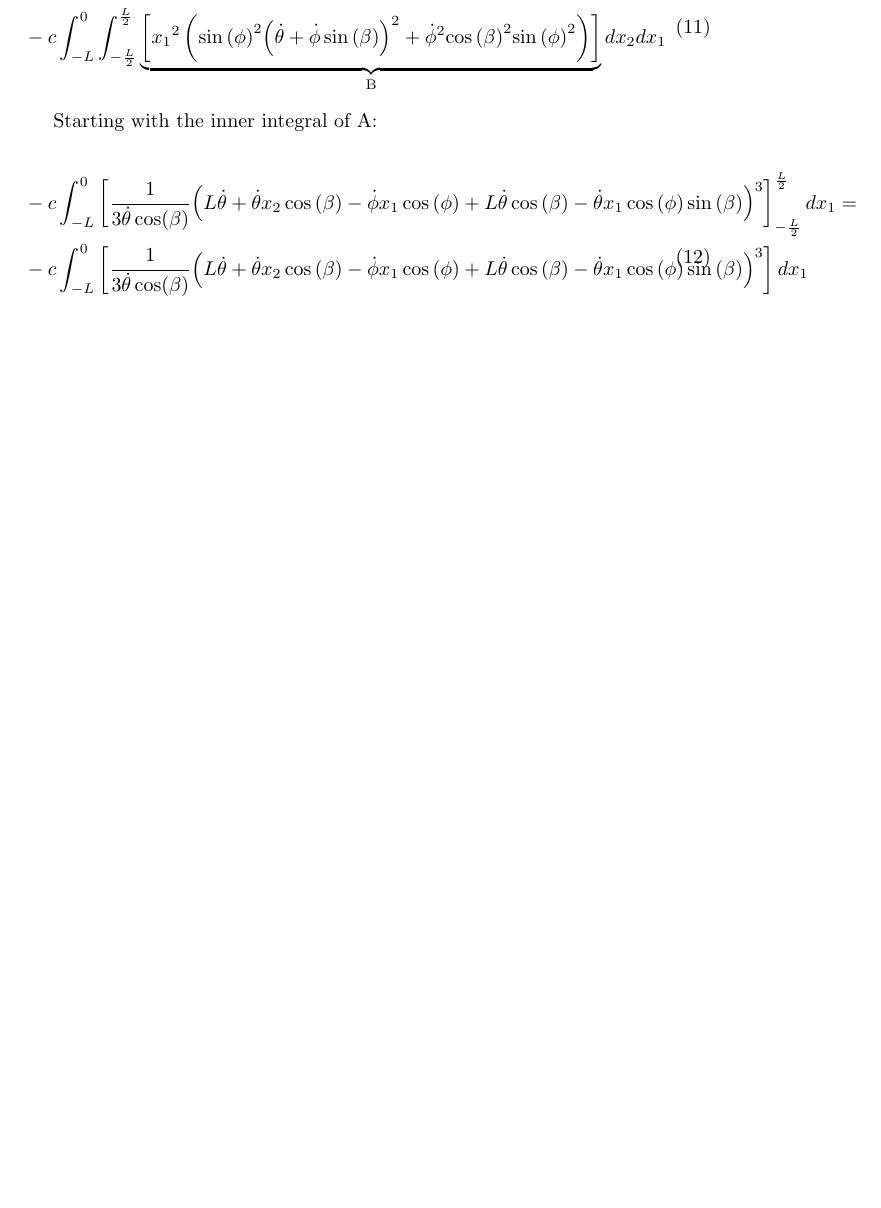
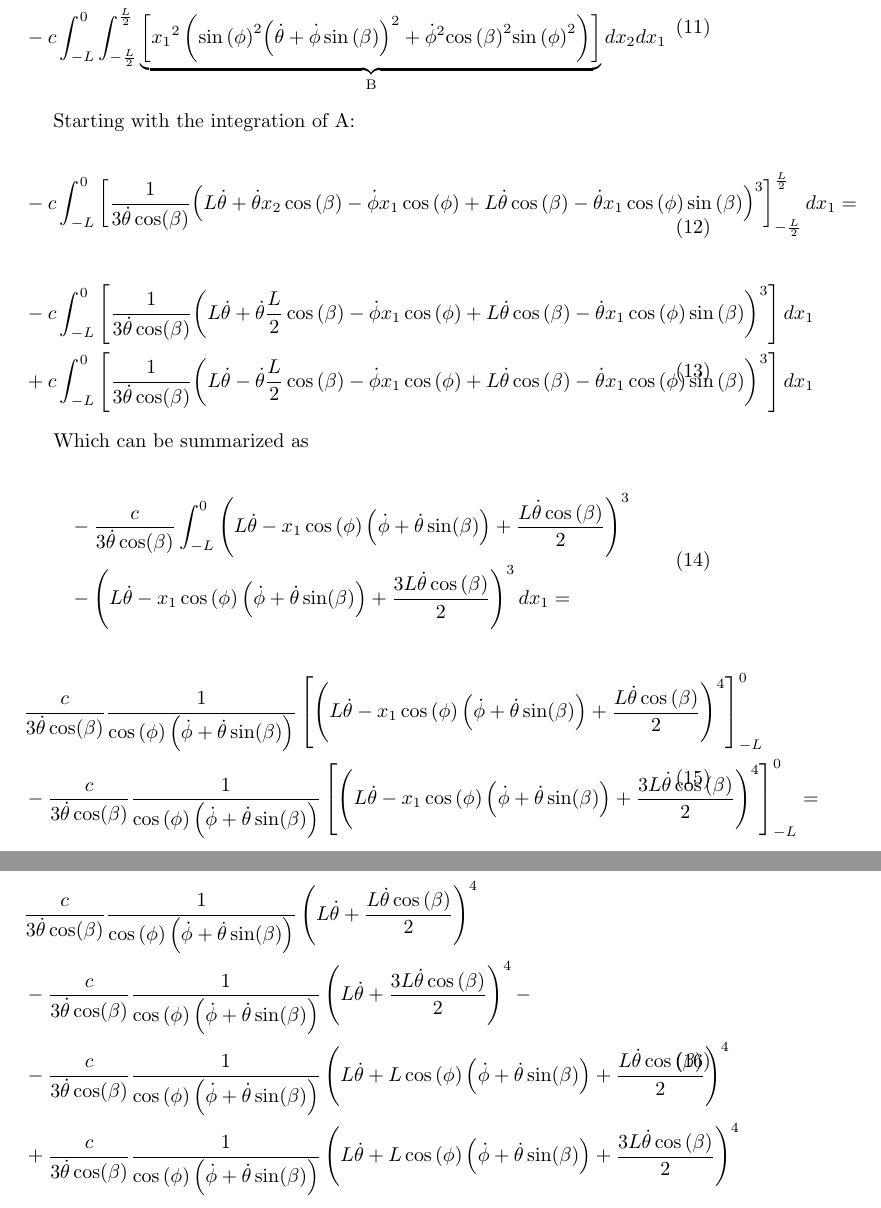
Before and after one commit to Sp0och/AD_assignments, a LaTeX document (report.tex, which reads assignment_3.tex): part of page 8 of 9 before the commit and two parts of pages 8 and 9 of 10 after it, the two joined at a grey line, cut so that both start at the same text, the shorter picture padded with empty space. Compiled offline with pdfLaTeX.

Commit message:
added integration

```diff
--- a/assignment_3.tex
+++ b/assignment_3.tex
@@ -50,15 +50,63 @@ $x_1$ goes from -L to 0 and $x_2$ goes from -L/2 to L/2.
     \end{split}
 \end{equation}
 
-Starting with the inner integral of A:
+Starting with the integration of A:
+
+
 
 \begin{equation}
     \begin{split}
         &-c\int_{-L}^0
         \left[\frac{1}{3\dot\theta\cos(\beta)}{\left(L\mathrm{\dot{\theta}}+\mathrm{\dot{\theta}}x_{2}\cos\left(\beta \right)-\mathrm{\dot{\phi}}x_{1}\cos\left(\phi \right)+L\mathrm{\dot{\theta}}\cos\left(\beta \right)-\mathrm{\dot{\theta}}x_{1}\cos\left(\phi \right)\sin\left(\beta \right)\right)}^3\right]
-        _{-\frac{L}{2}}^\frac{L}{2}dx_1 = \\
+        _{-\frac{L}{2}}^\frac{L}{2}dx_1 =
+    \end{split}
+\end{equation}
+
+\begin{equation}
+    \begin{split}
         &-c\int_{-L}^0
-        \left[\frac{1}{3\dot\theta\cos(\beta)}{\left(L\mathrm{\dot{\theta}}+\mathrm{\dot{\theta}}x_{2}\cos\left(\beta \right)-\mathrm{\dot{\phi}}x_{1}\cos\left(\phi \right)+L\mathrm{\dot{\theta}}\cos\left(\beta \right)-\mathrm{\dot{\theta}}x_{1}\cos\left(\phi \right)\sin\left(\beta \right)\right)}^3\right]
+        \left[\frac{1}{3\dot\theta\cos(\beta)}{\left(L\mathrm{\dot{\theta}}+\mathrm{\dot{\theta}}\frac{L}{2}\cos\left(\beta \right)-\mathrm{\dot{\phi}}x_{1}\cos\left(\phi \right)+L\mathrm{\dot{\theta}}\cos\left(\beta \right)-\mathrm{\dot{\theta}}x_{1}\cos\left(\phi \right)\sin\left(\beta \right)\right)}^3\right]
+        dx_1\\
+        & +c\int_{-L}^0
+        \left[\frac{1}{3\dot\theta\cos(\beta)}{\left(L\mathrm{\dot{\theta}}-\mathrm{\dot{\theta}}\frac{L}{2}\cos\left(\beta \right)-\mathrm{\dot{\phi}}x_{1}\cos\left(\phi \right)+L\mathrm{\dot{\theta}}\cos\left(\beta \right)-\mathrm{\dot{\theta}}x_{1}\cos\left(\phi \right)\sin\left(\beta \right)\right)}^3\right]
         dx_1
     \end{split}
 \end{equation}
+
+Which can be summarized as
+
+\begin{equation}
+    \begin{split}
+        &-\frac{c}{3\dot\theta\cos(\beta)}\int_{-L}^0
+        \left(L\mathrm{\dot\theta}-x_{1}\cos\left(\phi \right)\left(\mathrm{\dot\phi}+\mathrm{\dot\theta\sin(\beta)}\right)
+        +\frac{L\mathrm{\dot\theta}\cos\left(\beta \right)}{2}\right)^3\\
+        &-\left(L\mathrm{\dot\theta}-x_{1}\cos\left(\phi \right)\left(\mathrm{\dot\phi}+\mathrm{\dot\theta\sin(\beta)}\right)+\frac{3L\mathrm{\dot\theta}\cos\left(\beta \right)}{2}\right)^3dx_1 =
+    \end{split}
+\end{equation}
+
+
+\begin{equation}
+    \begin{split}
+        &\frac{c}{3\dot\theta\cos(\beta)}\frac{1}{\cos\left(\phi \right)\left(\mathrm{\dot\phi}+\mathrm{\dot\theta\sin(\beta)}\right)}
+        \left[\left(L\mathrm{\dot\theta}-x_{1}\cos\left(\phi \right)\left(\mathrm{\dot\phi}+\mathrm{\dot\theta\sin(\beta)}\right)
+        +\frac{L\mathrm{\dot\theta}\cos\left(\beta \right)}{2}\right)^4\right]_{-L}^0\\
+        &-\frac{c}{3\dot\theta\cos(\beta)}\frac{1}{\cos\left(\phi \right)\left(\mathrm{\dot\phi}+\mathrm{\dot\theta\sin(\beta)}\right)}
+        \left[\left(L\mathrm{\dot\theta}-x_{1}\cos\left(\phi \right)\left(\mathrm{\dot\phi}+\mathrm{\dot\theta\sin(\beta)}\right)+\frac{3L\mathrm{\dot\theta}\cos\left(\beta \right)}{2}\right)^4\right]_{-L}^0 =
+    \end{split}
+\end{equation}
+
+Which finally yields:
+\begin{equation}
+    \begin{split}
+        &\frac{c}{3\dot\theta\cos(\beta)}\frac{1}{\cos\left(\phi \right)\left(\mathrm{\dot\phi}+\mathrm{\dot\theta\sin(\beta)}\right)}
+        \left(L\mathrm{\dot\theta}
+        +\frac{L\mathrm{\dot\theta}\cos\left(\beta \right)}{2}\right)^4\\
+        &-\frac{c}{3\dot\theta\cos(\beta)}\frac{1}{\cos\left(\phi \right)\left(\mathrm{\dot\phi}+\mathrm{\dot\theta\sin(\beta)}\right)}
+        \left(L\mathrm{\dot\theta}+\frac{3L\mathrm{\dot\theta}\cos\left(\beta \right)}{2}\right)^4 -\\%HERERRERRERRER
+        &-\frac{c}{3\dot\theta\cos(\beta)}\frac{1}{\cos\left(\phi \right)\left(\mathrm{\dot\phi}+\mathrm{\dot\theta\sin(\beta)}\right)}
+        \left(L\mathrm{\dot\theta}+L\cos\left(\phi \right)\left(\mathrm{\dot\phi}+\mathrm{\dot\theta\sin(\beta)}\right)
+        +\frac{L\mathrm{\dot\theta}\cos\left(\beta \right)}{2}\right)^4\\
+        &+\frac{c}{3\dot\theta\cos(\beta)}\frac{1}{\cos\left(\phi \right)\left(\mathrm{\dot\phi}+\mathrm{\dot\theta\sin(\beta)}\right)}
+        \left(L\mathrm{\dot\theta}+L\cos\left(\phi \right)\left(\mathrm{\dot\phi}+\mathrm{\dot\theta\sin(\beta)}\right)+\frac{3L\mathrm{\dot\theta}\cos\left(\beta \right)}{2}\right)^4
+    \end{split}
+\end{equation}
```
Also changed, not shown: report.pdf, 4 other files.
